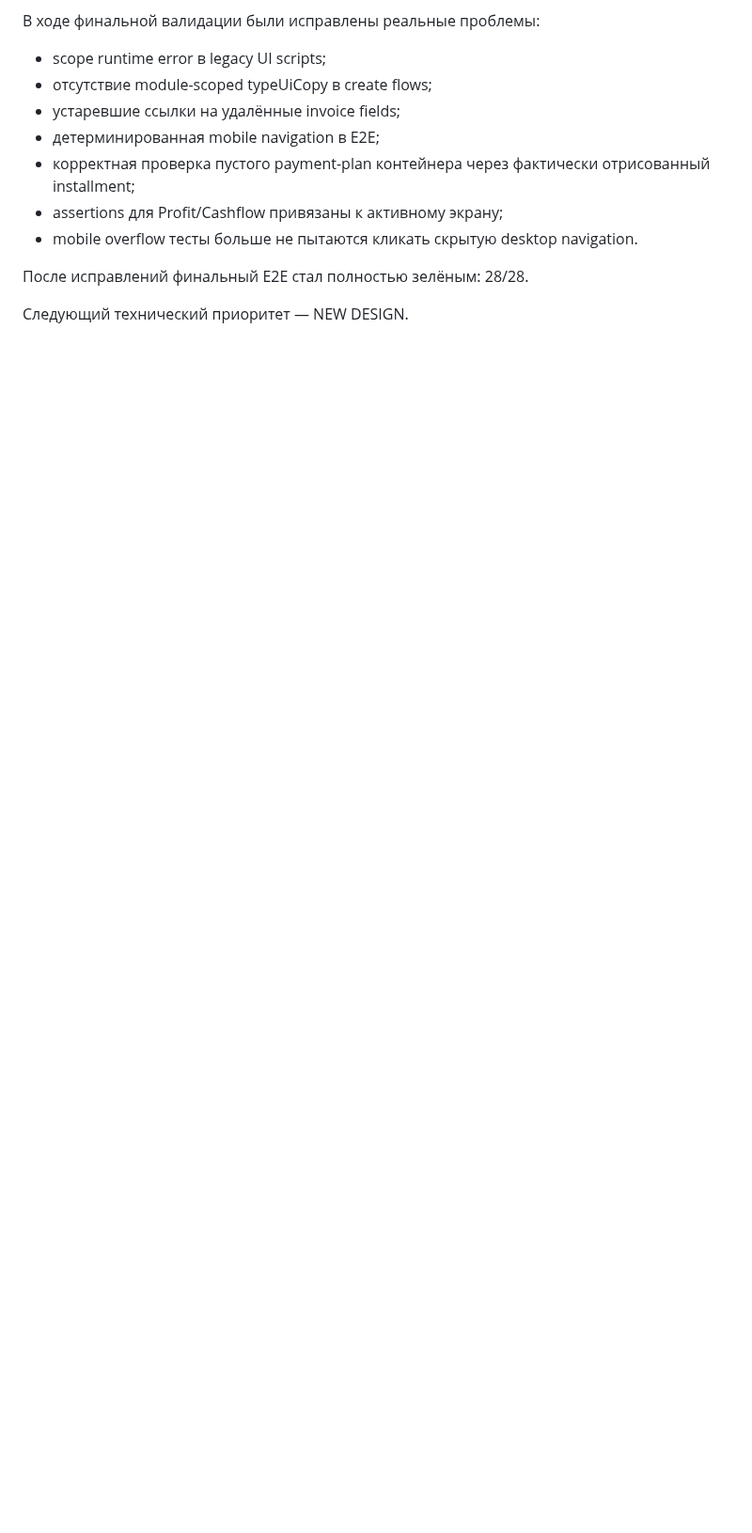
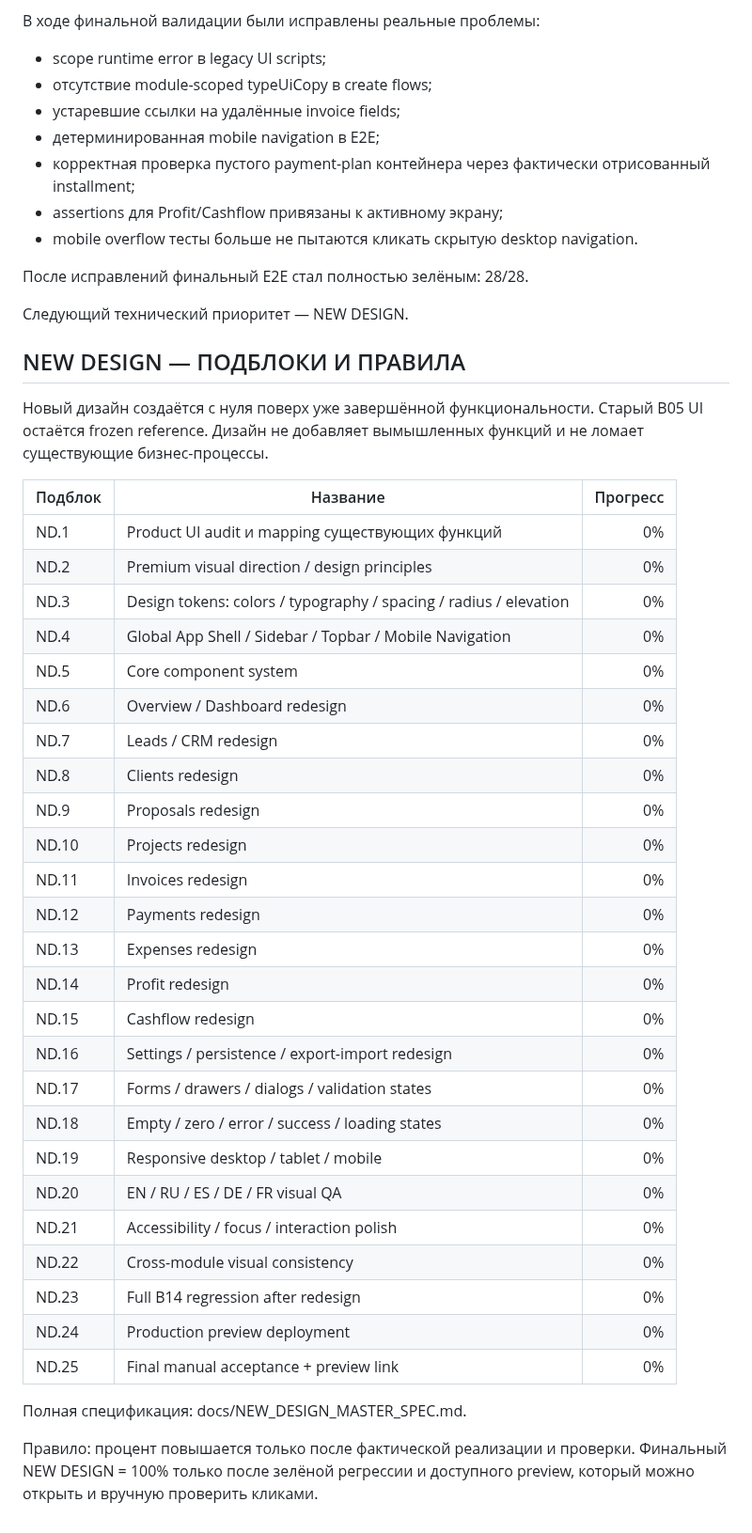
Before and after one commit to lukeniukrostyslav/biznes, a Markdown page: docs/PROGRESS.md, the part around the change. Shown at 94% size. Drawn GitHub-style; blank space fills up the shorter version.

Commit message:
docs: add NEW DESIGN sub-block plan and acceptance rules

```diff
--- a/docs/PROGRESS.md
+++ b/docs/PROGRESS.md
@@ -315,3 +315,39 @@ B14 полностью подтверждён фактическим выпол
 После исправлений финальный E2E стал полностью зелёным: 28/28.
 
 Следующий технический приоритет — NEW DESIGN.
+
+## NEW DESIGN — ПОДБЛОКИ И ПРАВИЛА
+
+Новый дизайн создаётся с нуля поверх уже завершённой функциональности. Старый B05 UI остаётся frozen reference. Дизайн не добавляет вымышленных функций и не ломает существующие бизнес-процессы.
+
+| Подблок | Название | Прогресс |
+|---|---|---:|
+| ND.1 | Product UI audit и mapping существующих функций | 0% |
+| ND.2 | Premium visual direction / design principles | 0% |
+| ND.3 | Design tokens: colors / typography / spacing / radius / elevation | 0% |
+| ND.4 | Global App Shell / Sidebar / Topbar / Mobile Navigation | 0% |
+| ND.5 | Core component system | 0% |
+| ND.6 | Overview / Dashboard redesign | 0% |
+| ND.7 | Leads / CRM redesign | 0% |
+| ND.8 | Clients redesign | 0% |
+| ND.9 | Proposals redesign | 0% |
+| ND.10 | Projects redesign | 0% |
+| ND.11 | Invoices redesign | 0% |
+| ND.12 | Payments redesign | 0% |
+| ND.13 | Expenses redesign | 0% |
+| ND.14 | Profit redesign | 0% |
+| ND.15 | Cashflow redesign | 0% |
+| ND.16 | Settings / persistence / export-import redesign | 0% |
+| ND.17 | Forms / drawers / dialogs / validation states | 0% |
+| ND.18 | Empty / zero / error / success / loading states | 0% |
+| ND.19 | Responsive desktop / tablet / mobile | 0% |
+| ND.20 | EN / RU / ES / DE / FR visual QA | 0% |
+| ND.21 | Accessibility / focus / interaction polish | 0% |
+| ND.22 | Cross-module visual consistency | 0% |
+| ND.23 | Full B14 regression after redesign | 0% |
+| ND.24 | Production preview deployment | 0% |
+| ND.25 | Final manual acceptance + preview link | 0% |
+
+Полная спецификация: docs/NEW_DESIGN_MASTER_SPEC.md.
+
+Правило: процент повышается только после фактической реализации и проверки. Финальный NEW DESIGN = 100% только после зелёной регрессии и доступного preview, который можно открыть и вручную проверить кликами.
```
